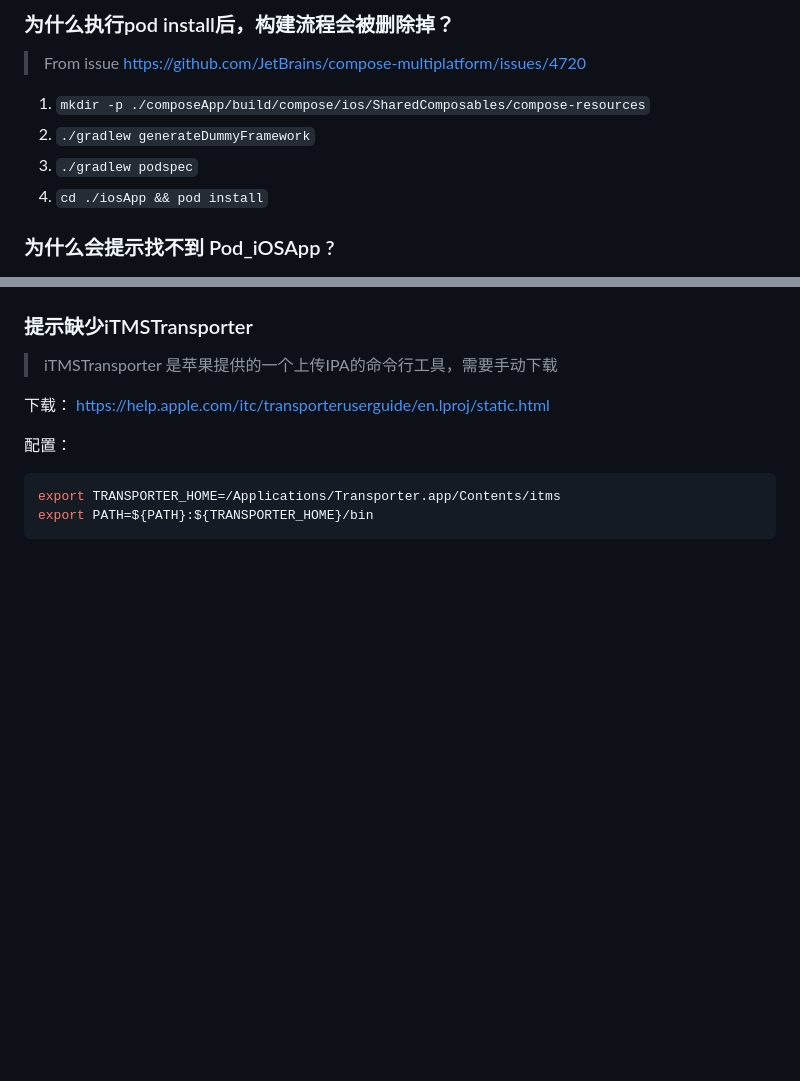
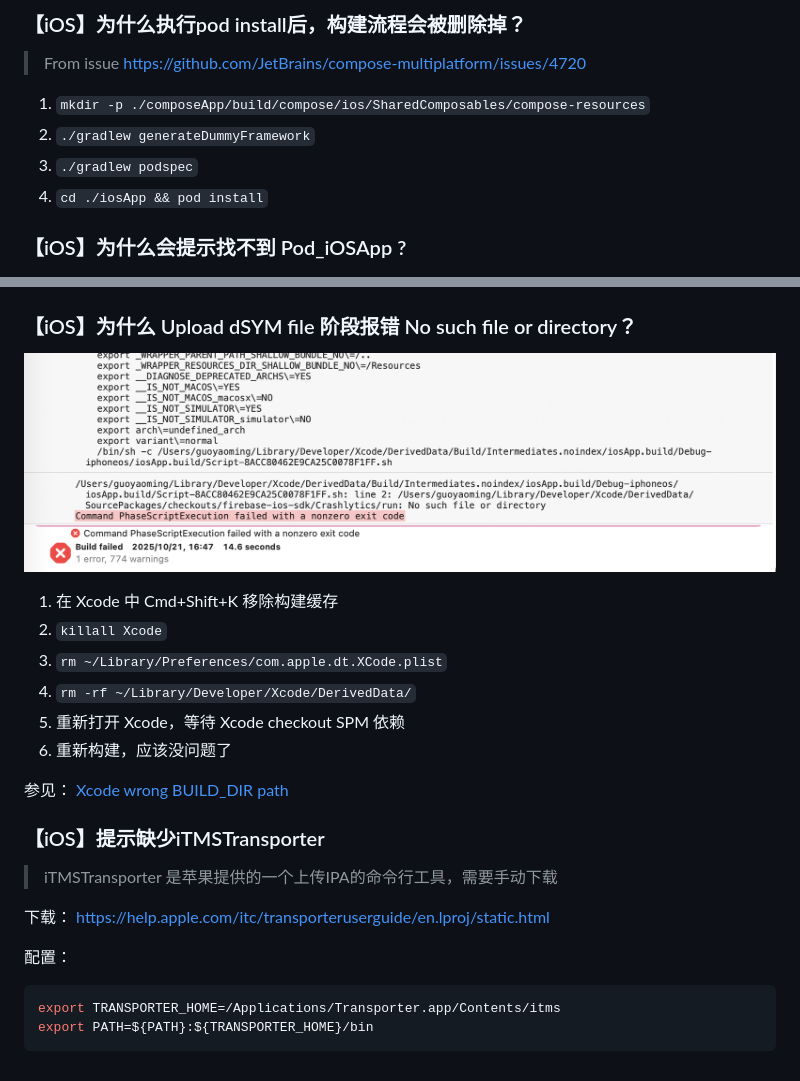
Before and after one commit to slax-lab/slax-reader-client, a Markdown page: Q&A.md, 2 parts joined by grey strips. GitHub-like rendering; pictures changed too: public/SourcePackages_no_such_file_or_directory.png (added); blank space fills up the shorter version.

Commit message:
:memo: update Q&A

```diff
--- a/Q&A.md
+++ b/Q&A.md
@@ -1,4 +1,4 @@
-### 为什么执行pod install后，构建流程会被删除掉？
+### 【iOS】为什么执行pod install后，构建流程会被删除掉？
 
 > From issue https://github.com/JetBrains/compose-multiplatform/issues/4720
 
@@ -7,13 +7,29 @@
 3. `./gradlew podspec`
 4. `cd ./iosApp && pod install`
 
-### 为什么会提示找不到 Pod_iOSApp ?
+
+### 【iOS】为什么会提示找不到 Pod_iOSApp ?
 
 ![build_error](./public/build_error.png)
 ![build_xcode](./public/xcode.png)
 只能打开work工程文件
 
-### 提示缺少iTMSTransporter
+
+### 【iOS】为什么 Upload dSYM file 阶段报错 No such file or directory？
+
+![no_such_file_or_directory](public/SourcePackages_no_such_file_or_directory.png)
+
+1. 在 Xcode 中 Cmd+Shift+K 移除构建缓存
+2. `killall Xcode`
+3. `rm ~/Library/Preferences/com.apple.dt.XCode.plist`
+4. `rm -rf ~/Library/Developer/Xcode/DerivedData/`
+5. 重新打开 Xcode，等待 Xcode checkout SPM 依赖
+6. 重新构建，应该没问题了
+
+参见：
+[Xcode wrong BUILD_DIR path](https://medium.com/@haikampardjian/xcode-wrong-build-dir-path-85e3102443a8)
+
+### 【iOS】提示缺少iTMSTransporter
 
 > iTMSTransporter 是苹果提供的一个上传IPA的命令行工具，需要手动下载
 
```
